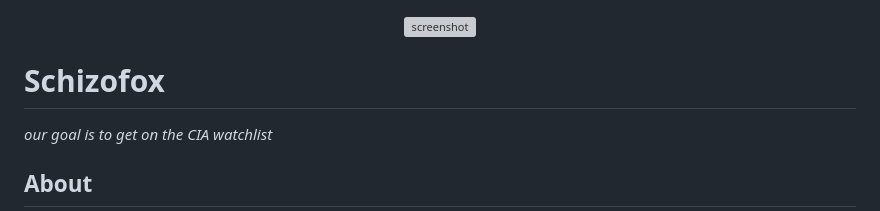
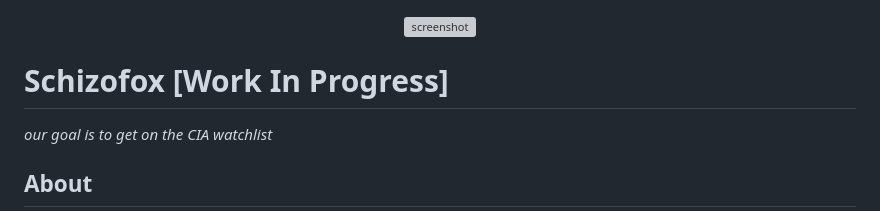
Before and after one commit to schizofox/schizofox, a Markdown page: .github/README.md, the part around the change. Drawn GitHub-style; grey boxes are pictures that could not be loaded.

```diff
--- a/.github/README.md
+++ b/.github/README.md
@@ -2,7 +2,7 @@
 <img src="https://github.com/schizofox/assets/blob/main/logo/logo.png" alt="screenshot" width="200" align="center" />
 </p>
 
-# Schizofox
+# Schizofox [Work In Progress]
 
 _our goal is to get on the CIA watchlist_
 
```
